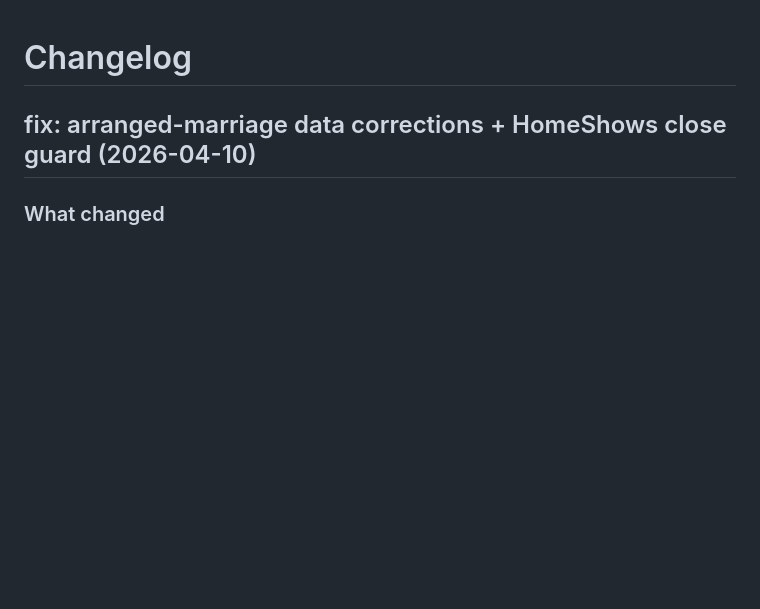
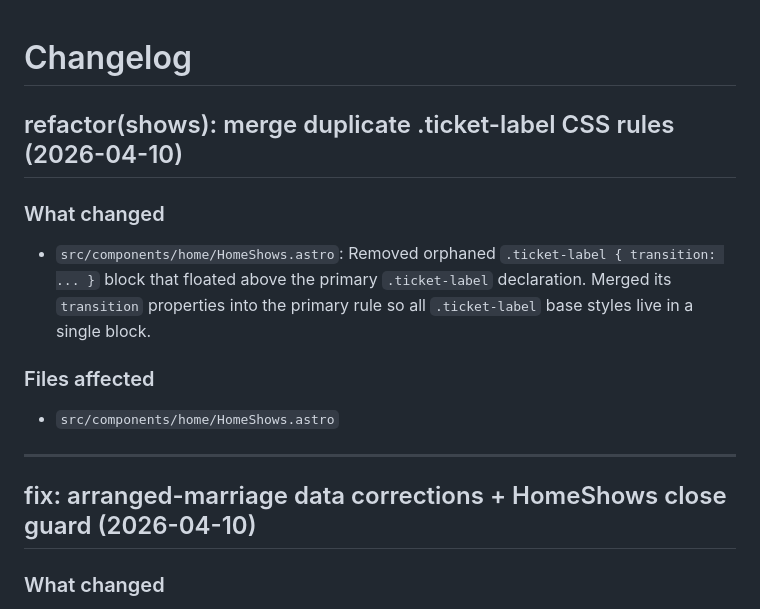
Before and after one commit to hellosurbhi/garam-website, a Markdown page: CHANGELOG.md, the part around the change. GitHub-like rendering; blank space fills up the shorter version.

Commit message:
docs: changelog entry for .ticket-label CSS refactor
Co-Authored-By: Claude Sonnet 4.6 <noreply@anthropic.com>

```diff
--- a/CHANGELOG.md
+++ b/CHANGELOG.md
@@ -1,4 +1,16 @@
 # Changelog
+
+## refactor(shows): merge duplicate .ticket-label CSS rules (2026-04-10)
+
+### What changed
+
+- `src/components/home/HomeShows.astro`: Removed orphaned `.ticket-label { transition: ... }` block that floated above the primary `.ticket-label` declaration. Merged its `transition` properties into the primary rule so all `.ticket-label` base styles live in a single block.
+
+### Files affected
+
+- `src/components/home/HomeShows.astro`
+
+---
 
 ## fix: arranged-marriage data corrections + HomeShows close guard (2026-04-10)
 
```
